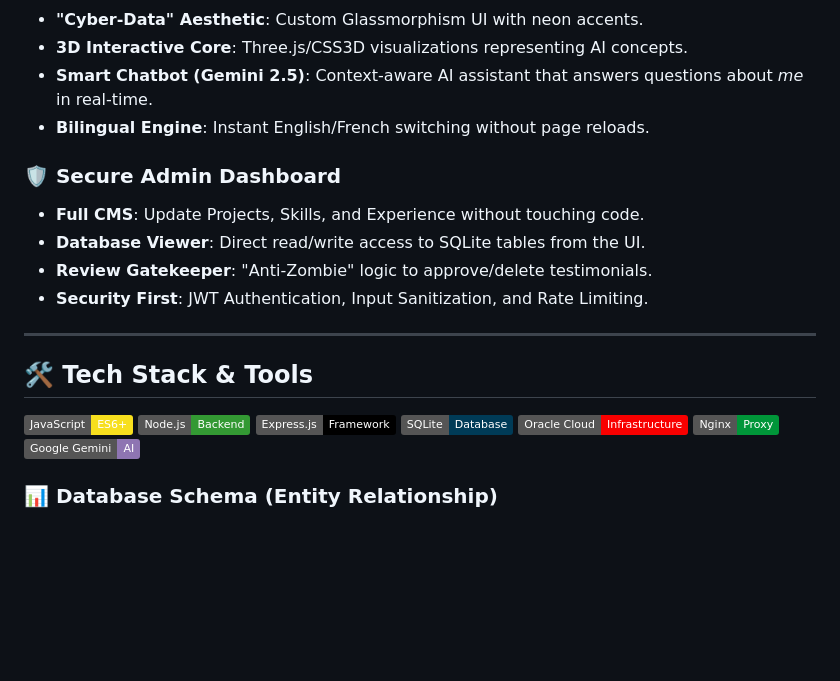
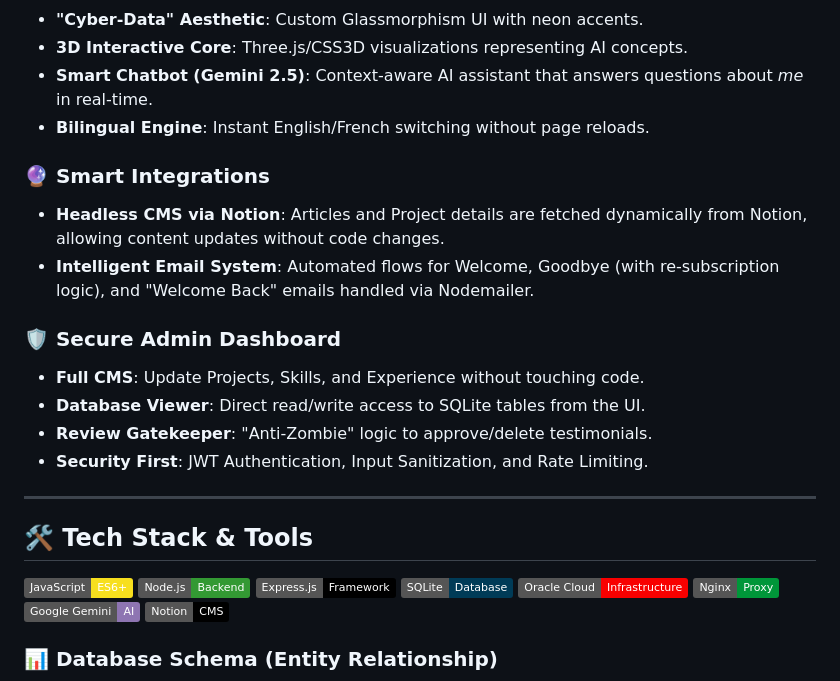
Before and after one commit to YAadnane/Protfolio, a Markdown page: README.md, the part around one of its changes. Rendered like a GitHub page; badges without logos; blank space fills up the shorter version.

Commit message:
Update README with Notion integration and Email workflow details

```diff
--- a/README.md
+++ b/README.md
@@ -104,6 +106,10 @@ graph LR
 *   **Smart Chatbot (Gemini 2.5)**: Context-aware AI assistant that answers questions about *me* in real-time.
 *   **Bilingual Engine**: Instant English/French switching without page reloads.
 
+### 🔮 **Smart Integrations**
+*   **Headless CMS via Notion**: Articles and Project details are fetched dynamically from Notion, allowing content updates without code changes.
+*   **Intelligent Email System**: Automated flows for Welcome, Goodbye (with re-subscription logic), and "Welcome Back" emails handled via Nodemailer.
+
 ### 🛡️ **Secure Admin Dashboard**
 *   **Full CMS**: Update Projects, Skills, and Experience without touching code.
 *   **Database Viewer**: Direct read/write access to SQLite tables from the UI.
@@ -121,6 +127,7 @@ graph LR
 ![Oracle Cloud](https://img.shields.io/badge/Oracle_Cloud-Infrastructure-F80000?style=flat&logo=oracle&logoColor=white)
 ![Nginx](https://img.shields.io/badge/Nginx-Proxy-009639?style=flat&logo=nginx&logoColor=white)
 ![Gemini](https://img.shields.io/badge/Google_Gemini-AI-8E75B2?style=flat&logo=google&logoColor=white)
+![Notion](https://img.shields.io/badge/Notion-CMS-000000?style=flat&logo=notion&logoColor=white)
 
 ### 📊 Database Schema (Entity Relationship)
 
```
Also changed, not shown: other parts of README.md (+4 -0 lines).
